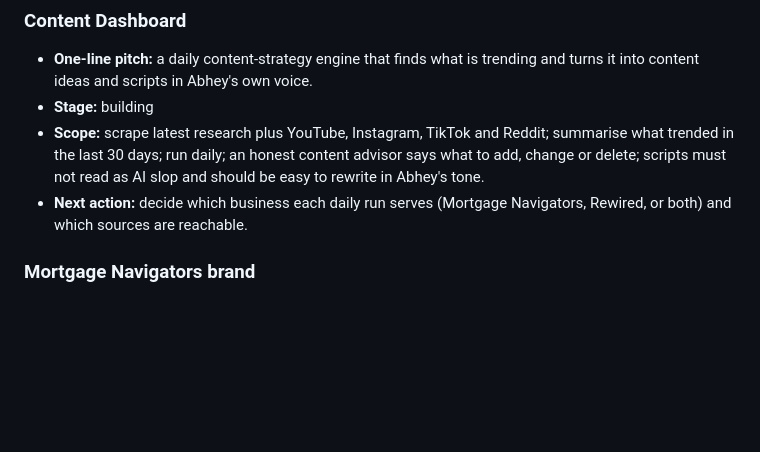
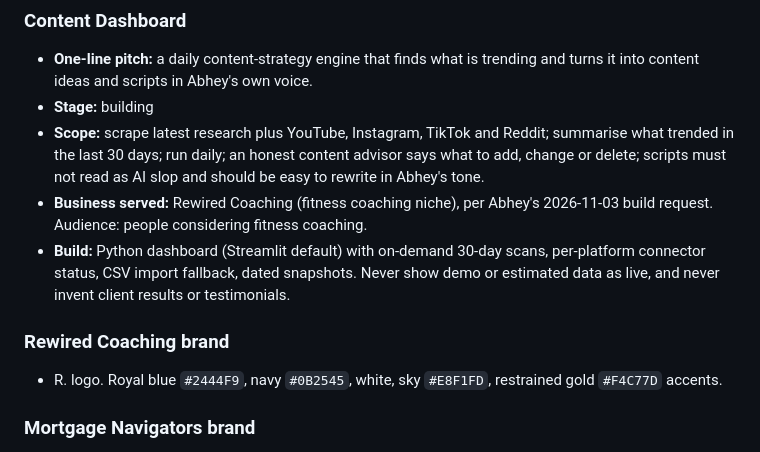
Before and after one commit to palabhey14-glitch/Abhey, a Markdown page: CLAUDE.md, the part around the change. Drawn GitHub-style; blank space fills up the shorter version.

Commit message:
CLAUDE.md: Content Dashboard serves Rewired Coaching; add Rewired brand colours
Co-Authored-By: Claude Opus 5.5 <noreply@anthropic.com>
Claude-Session: https://claude.ai/code/session_01Ew48Hua53AzBfCd5A3yjVy

```diff
--- a/CLAUDE.md
+++ b/CLAUDE.md
@@ -39,8 +39,15 @@ decision, a preference), add it here before the session ends.
   summarise what trended in the last 30 days; run daily; an honest content advisor
   says what to add, change or delete; scripts must not read as AI slop and should
   be easy to rewrite in Abhey's tone.
-- **Next action:** decide which business each daily run serves (Mortgage
-  Navigators, Rewired, or both) and which sources are reachable.
+- **Business served:** Rewired Coaching (fitness coaching niche), per Abhey's
+  2026-11-03 build request. Audience: people considering fitness coaching.
+- **Build:** Python dashboard (Streamlit default) with on-demand 30-day scans,
+  per-platform connector status, CSV import fallback, dated snapshots. Never show
+  demo or estimated data as live, and never invent client results or testimonials.
+
+### Rewired Coaching brand
+- R. logo. Royal blue `#2444F9`, navy `#0B2545`, white, sky `#E8F1FD`, restrained
+  gold `#F4C77D` accents.
 
 ### Mortgage Navigators brand
 - **Palette:** Clear Sky. Brand blue `#1A5FD0`, navy text `#0B2545`, sky
```
